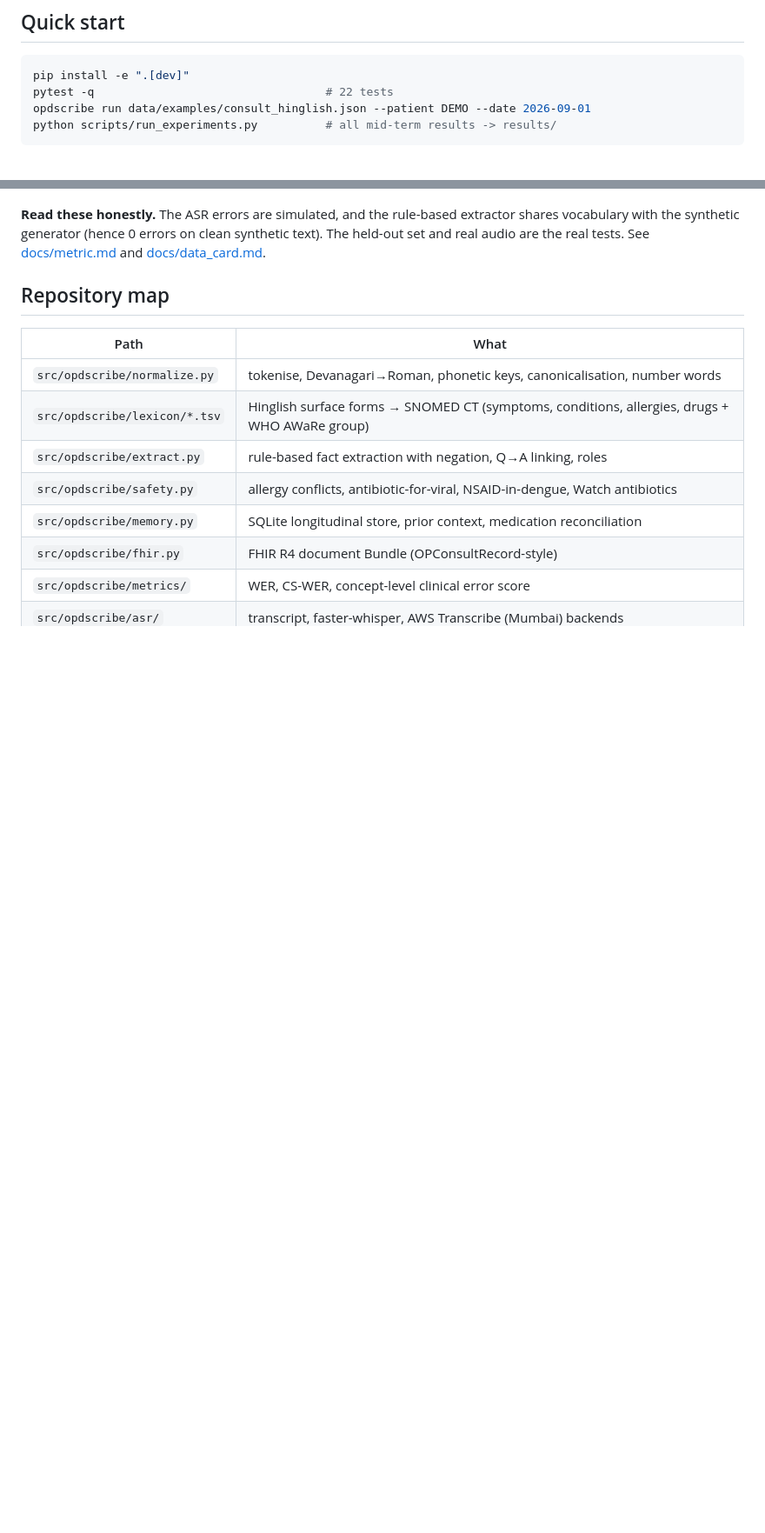
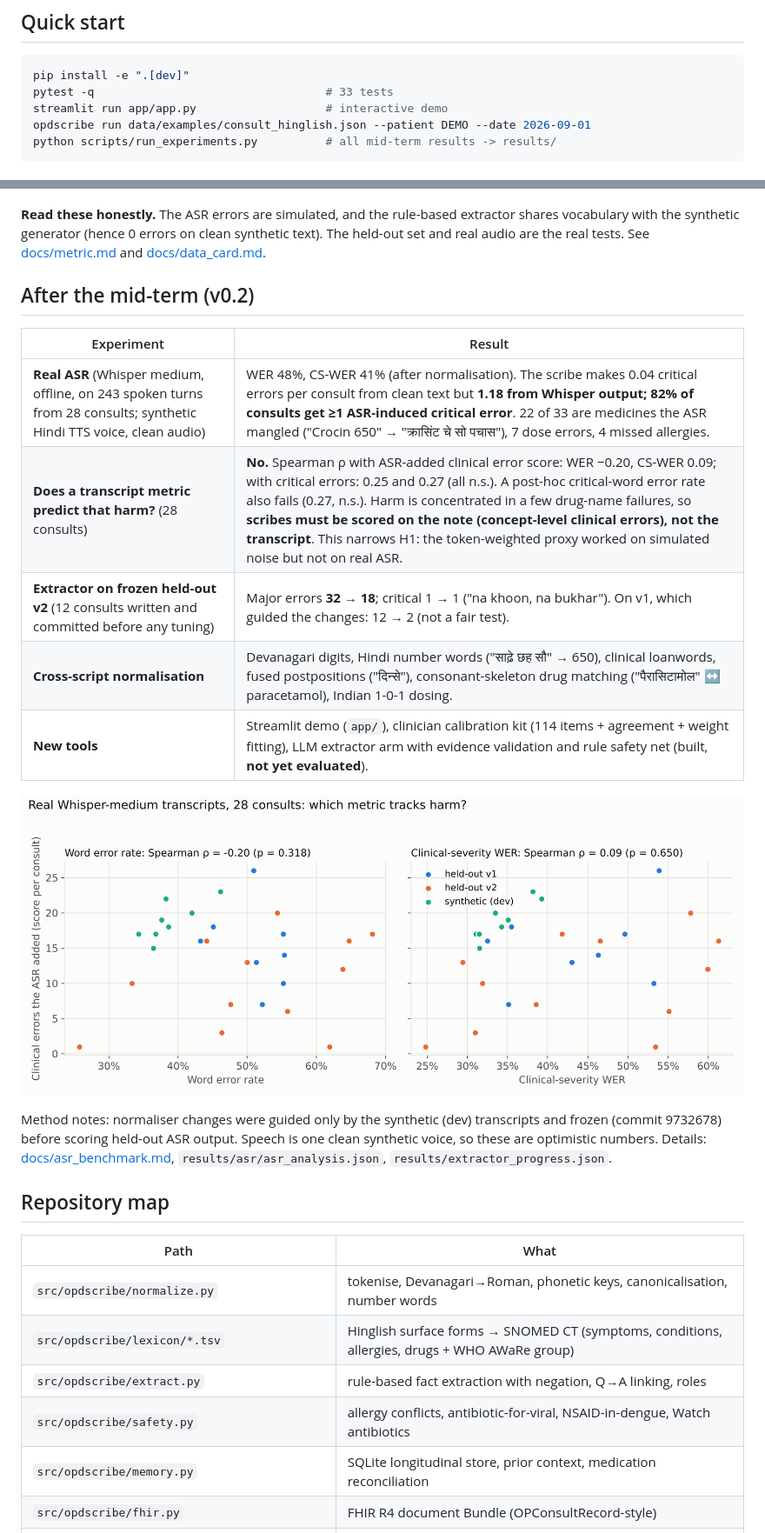
Before and after one commit to dheeraj23195/hinglish-opd-scribe, a Markdown page: README.md, 2 parts joined by grey strips. Shown at 87% size. Rendered like a GitHub page; pictures changed too: results/figures/fig3_real_asr.png (added); blank space fills up the shorter version.

````diff
--- a/README.md
+++ b/README.md
@@ -37,7 +37,8 @@ audio ──ASR──▶ diarised turns ──▶ Hinglish normalisation ──
 
 ```bash
 pip install -e ".[dev]"
-pytest -q                                  # 22 tests
+pytest -q                                  # 33 tests
+streamlit run app/app.py                   # interactive demo
 opdscribe run data/examples/consult_hinglish.json --patient DEMO --date 2026-09-01
 python scripts/run_experiments.py          # all mid-term results -> results/
 ```
@@ -62,6 +63,20 @@ extractor shares vocabulary with the synthetic generator (hence 0 errors on
 clean synthetic text). The held-out set and real audio are the real tests.
 See [docs/metric.md](docs/metric.md) and [docs/data_card.md](docs/data_card.md).
 
+## After the mid-term (v0.2)
+
+| Experiment | Result |
+|---|---|
+| **Real ASR** (Whisper medium, offline, on 243 spoken turns from 28 consults; synthetic Hindi TTS voice, clean audio) | WER 48%, CS-WER 41% (after normalisation). The scribe makes 0.04 critical errors per consult from clean text but **1.18 from Whisper output; 82% of consults get ≥1 ASR-induced critical error**. 22 of 33 are medicines the ASR mangled ("Crocin 650" → "क्रासिंट चे सो पचास"), 7 dose errors, 4 missed allergies. |
+| **Does a transcript metric predict that harm?** (28 consults) | **No.** Spearman ρ with ASR-added clinical error score: WER −0.20, CS-WER 0.09; with critical errors: 0.25 and 0.27 (all n.s.). A post-hoc critical-word error rate also fails (0.27, n.s.). Harm is concentrated in a few drug-name failures, so **scribes must be scored on the note (concept-level clinical errors), not the transcript**. This narrows H1: the token-weighted proxy worked on simulated noise but not on real ASR. |
+| **Extractor on frozen held-out v2** (12 consults written and committed before any tuning) | Major errors **32 → 18**; critical 1 → 1 ("na khoon, na bukhar"). On v1, which guided the changes: 12 → 2 (not a fair test). |
+| **Cross-script normalisation** | Devanagari digits, Hindi number words ("साढ़े छह सौ" → 650), clinical loanwords, fused postpositions ("दिन्से"), consonant-skeleton drug matching ("पैरासिटामोल" ↔ paracetamol), Indian 1-0-1 dosing. |
+| **New tools** | Streamlit demo (`app/`), clinician calibration kit (114 items + agreement + weight fitting), LLM extractor arm with evidence validation and rule safety net (built, **not yet evaluated**). |
+
+![real ASR](results/figures/fig3_real_asr.png)
+
+Method notes: normaliser changes were guided only by the synthetic (dev) transcripts and frozen (commit 9732678) before scoring held-out ASR output. Speech is one clean synthetic voice, so these are optimistic numbers. Details: [docs/asr_benchmark.md](docs/asr_benchmark.md), `results/asr/asr_analysis.json`, `results/extractor_progress.json`.
+
 ## Repository map
 
 | Path | What |
````
Also changed, not shown: other parts of README.md (+11 -5 lines), docs/asr_benchmark.md (+2 -2 lines), docs/data_card.md (+22 -1 lines), results/asr/fig3_real_asr.png (added), results/v0.2/figures/fig1_systems.png (added), results/v0.2/figures/fig2_sweep.png (added), 11 other files.
